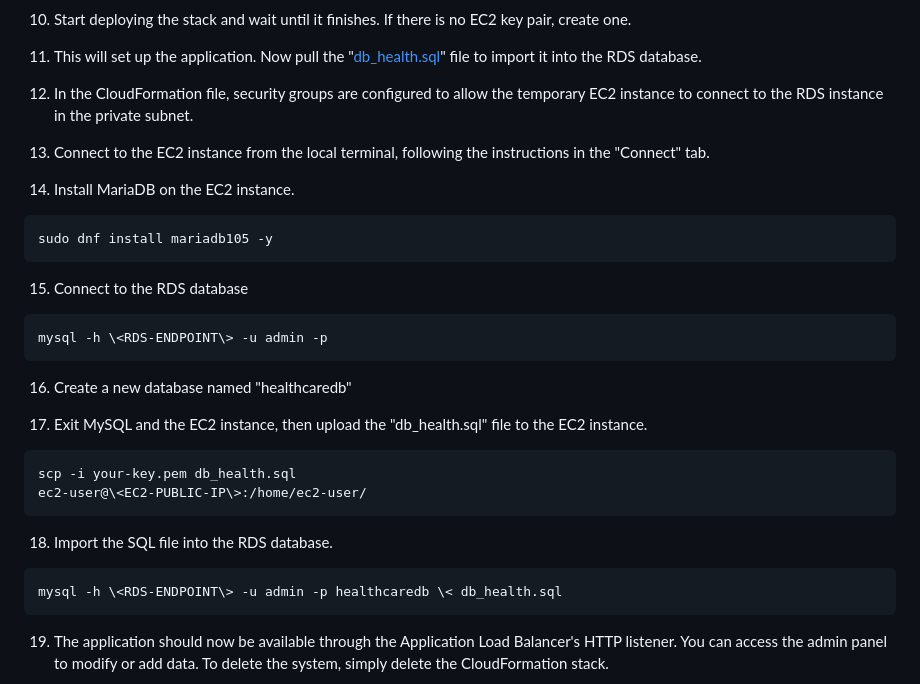
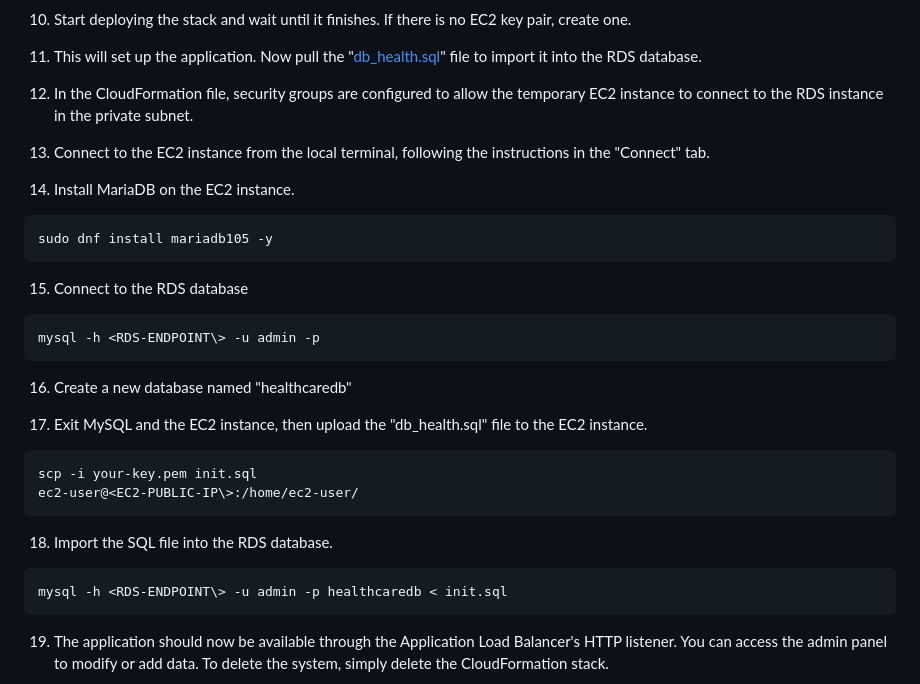
Before and after one commit to aren-01/Customer-Management-Cloud-Application, a Markdown page: README.md, the part around one of its changes. Drawn GitHub-style.

````diff
--- a/README.md
+++ b/README.md
@@ -83,19 +83,19 @@ sudo dnf install mariadb105 -y
 ```
 15. Connect to the RDS database
 ```bash
-mysql -h \<RDS-ENDPOINT\> -u admin -p
+mysql -h <RDS-ENDPOINT\> -u admin -p
 ```
 16. Create a new database named "healthcaredb"
 
 17. Exit MySQL and the EC2 instance, then upload the "db_health.sql"
     file to the EC2 instance.
 ```bash
-scp -i your-key.pem db_health.sql
-ec2-user@\<EC2-PUBLIC-IP\>:/home/ec2-user/
+scp -i your-key.pem init.sql
+ec2-user@<EC2-PUBLIC-IP\>:/home/ec2-user/
 ```
 18. Import the SQL file into the RDS database.
 ```bash
-mysql -h \<RDS-ENDPOINT\> -u admin -p healthcaredb \< db_health.sql
+mysql -h <RDS-ENDPOINT\> -u admin -p healthcaredb < init.sql
 ```
 19. The application should now be available through the Application Load
     Balancer's HTTP listener. You can access the admin panel to modify
````
Also changed, not shown: other parts of README.md (+6 -6 lines).
